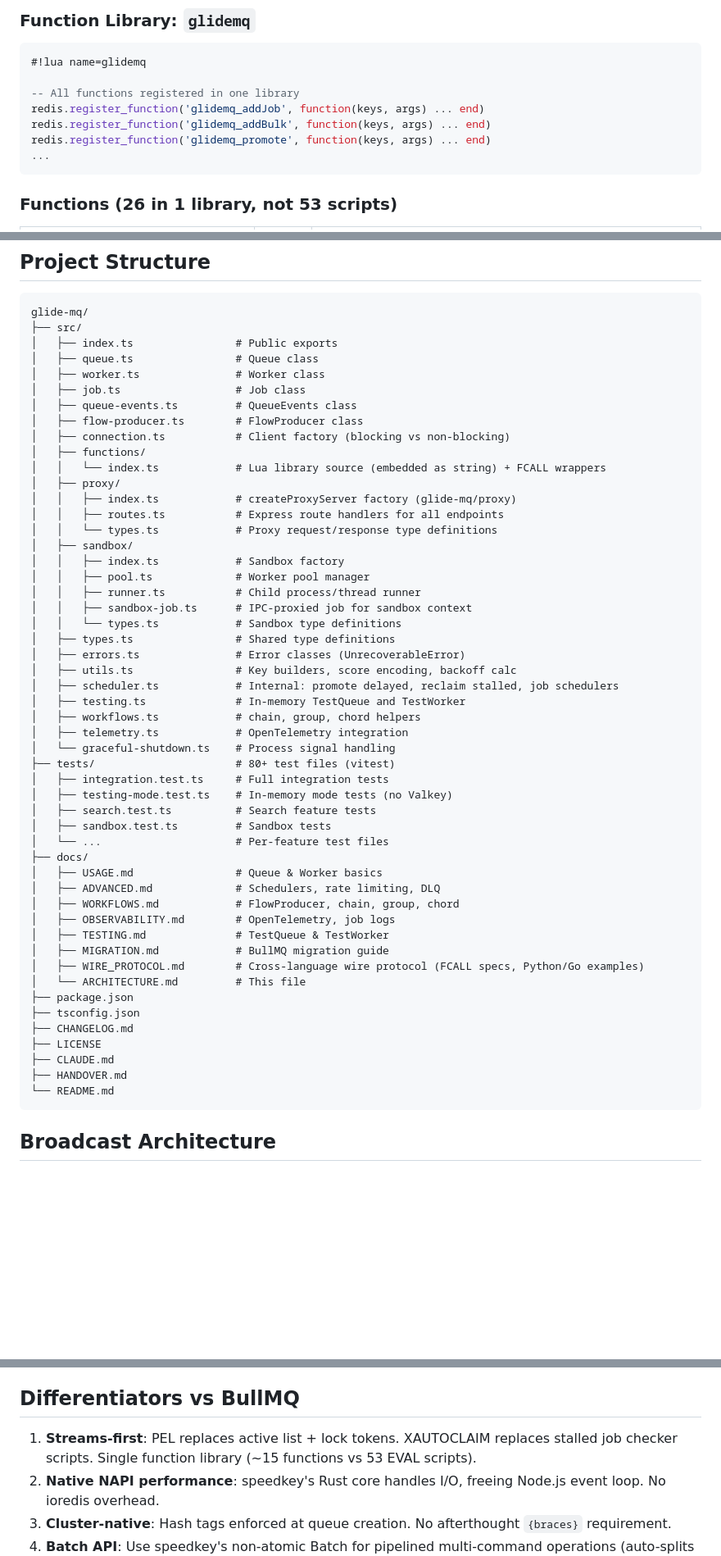
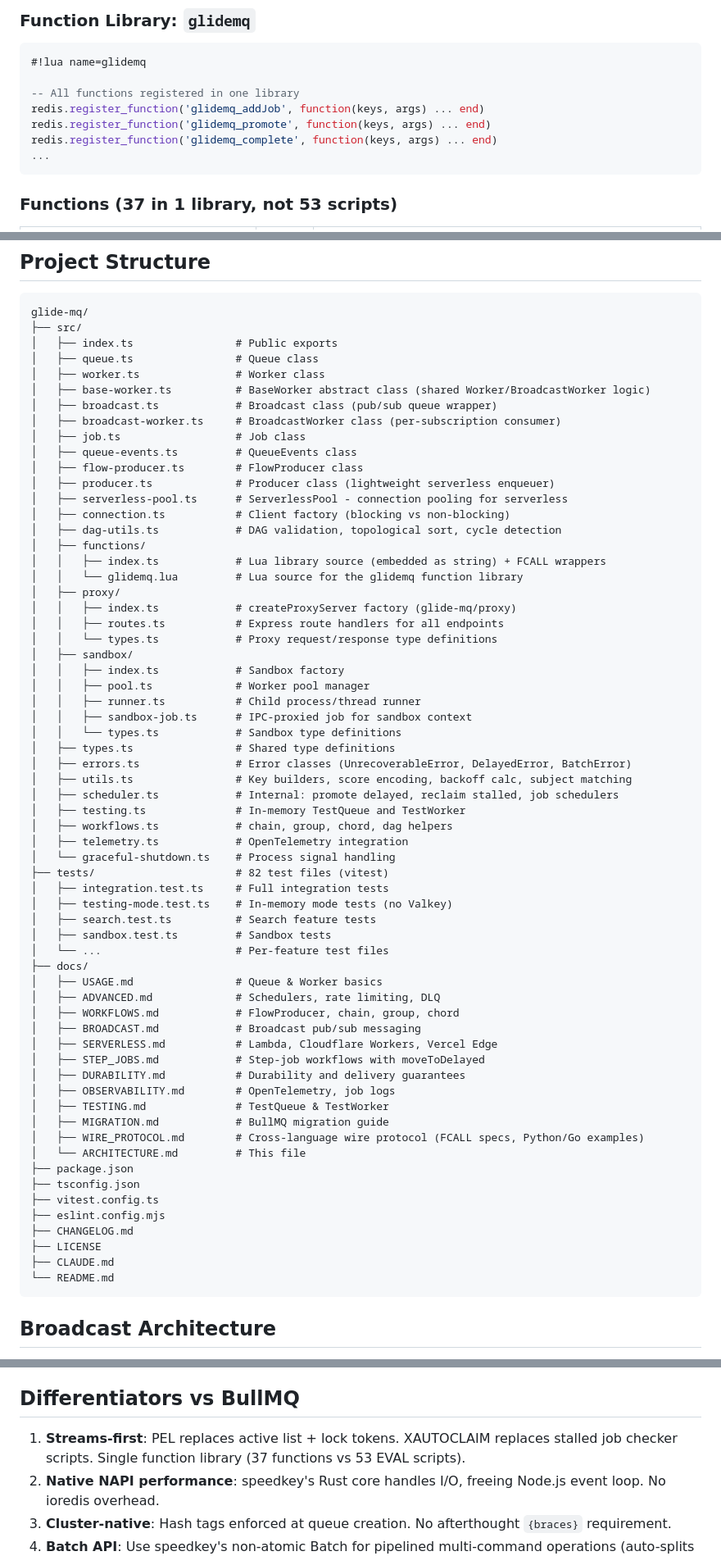
Before and after one commit to avifenesh/glide-mq, a Markdown page: docs/ARCHITECTURE.md, 3 parts joined by grey strips. Shown at 82% size. Rendered like a GitHub page; blank space fills up the shorter version.

````diff
--- a/docs/ARCHITECTURE.md
+++ b/docs/ARCHITECTURE.md
@@ -116,10 +116,10 @@ Use Valkey Functions (FUNCTION LOAD / FCALL) instead of EVAL/EVALSHA scripts.
 
 -- All functions registered in one library
 redis.register_function('glidemq_addJob', function(keys, args) ... end)
-redis.register_function('glidemq_addBulk', function(keys, args) ... end)
 redis.register_function('glidemq_promote', function(keys, args) ... end)
+redis.register_function('glidemq_complete', function(keys, args) ... end)
 ...
 ```
 
-### Functions (26 in 1 library, not 53 scripts)
+### Functions (37 in 1 library, not 53 scripts)
 
@@ -389,12 +400,19 @@ glide-mq/
 │   ├── index.ts                # Public exports
 │   ├── queue.ts                # Queue class
 │   ├── worker.ts               # Worker class
+│   ├── base-worker.ts          # BaseWorker abstract class (shared Worker/BroadcastWorker logic)
+│   ├── broadcast.ts            # Broadcast class (pub/sub queue wrapper)
+│   ├── broadcast-worker.ts     # BroadcastWorker class (per-subscription consumer)
 │   ├── job.ts                  # Job class
 │   ├── queue-events.ts         # QueueEvents class
 │   ├── flow-producer.ts        # FlowProducer class
+│   ├── producer.ts             # Producer class (lightweight serverless enqueuer)
+│   ├── serverless-pool.ts      # ServerlessPool - connection pooling for serverless
 │   ├── connection.ts           # Client factory (blocking vs non-blocking)
+│   ├── dag-utils.ts            # DAG validation, topological sort, cycle detection
 │   ├── functions/
-│   │   └── index.ts            # Lua library source (embedded as string) + FCALL wrappers
+│   │   ├── index.ts            # Lua library source (embedded as string) + FCALL wrappers
+│   │   └── glidemq.lua         # Lua source for the glidemq function library
 │   ├── proxy/
 │   │   ├── index.ts            # createProxyServer factory (glide-mq/proxy)
 │   │   ├── routes.ts           # Express route handlers for all endpoints
@@ -406,14 +424,14 @@ glide-mq/
 │   │   ├── sandbox-job.ts      # IPC-proxied job for sandbox context
 │   │   └── types.ts            # Sandbox type definitions
 │   ├── types.ts                # Shared type definitions
-│   ├── errors.ts               # Error classes (UnrecoverableError)
-│   ├── utils.ts                # Key builders, score encoding, backoff calc
+│   ├── errors.ts               # Error classes (UnrecoverableError, DelayedError, BatchError)
+│   ├── utils.ts                # Key builders, score encoding, backoff calc, subject matching
 │   ├── scheduler.ts            # Internal: promote delayed, reclaim stalled, job schedulers
 │   ├── testing.ts              # In-memory TestQueue and TestWorker
-│   ├── workflows.ts            # chain, group, chord helpers
+│   ├── workflows.ts            # chain, group, chord, dag helpers
 │   ├── telemetry.ts            # OpenTelemetry integration
 │   └── graceful-shutdown.ts    # Process signal handling
-├── tests/                      # 80+ test files (vitest)
+├── tests/                      # 82 test files (vitest)
 │   ├── integration.test.ts     # Full integration tests
 │   ├── testing-mode.test.ts    # In-memory mode tests (no Valkey)
 │   ├── search.test.ts          # Search feature tests
@@ -423,6 +441,10 @@ glide-mq/
 │   ├── USAGE.md                # Queue & Worker basics
 │   ├── ADVANCED.md             # Schedulers, rate limiting, DLQ
 │   ├── WORKFLOWS.md            # FlowProducer, chain, group, chord
+│   ├── BROADCAST.md            # Broadcast pub/sub messaging
+│   ├── SERVERLESS.md           # Lambda, Cloudflare Workers, Vercel Edge
+│   ├── STEP_JOBS.md            # Step-job workflows with moveToDelayed
+│   ├── DURABILITY.md           # Durability and delivery guarantees
 │   ├── OBSERVABILITY.md        # OpenTelemetry, job logs
 │   ├── TESTING.md              # TestQueue & TestWorker
 │   ├── MIGRATION.md            # BullMQ migration guide
@@ -430,10 +452,11 @@ glide-mq/
 │   └── ARCHITECTURE.md         # This file
 ├── package.json
 ├── tsconfig.json
+├── vitest.config.ts
+├── eslint.config.mjs
 ├── CHANGELOG.md
 ├── LICENSE
 ├── CLAUDE.md
-├── HANDOVER.md
 └── README.md
 ```
 
@@ -453,7 +476,7 @@ Complex workflows with arbitrary dependency graphs are submitted via `FlowProduc
 
 ## Differentiators vs BullMQ
 
-1. **Streams-first**: PEL replaces active list + lock tokens. XAUTOCLAIM replaces stalled job checker scripts. Single function library (~15 functions vs 53 EVAL scripts).
+1. **Streams-first**: PEL replaces active list + lock tokens. XAUTOCLAIM replaces stalled job checker scripts. Single function library (37 functions vs 53 EVAL scripts).
 2. **Native NAPI performance**: speedkey's Rust core handles I/O, freeing Node.js event loop. No ioredis overhead.
 3. **Cluster-native**: Hash tags enforced at queue creation. No afterthought `{braces}` requirement.
 4. **Batch API**: Use speedkey's non-atomic Batch for pipelined multi-command operations (auto-splits across cluster nodes).
````
Also changed, not shown: other parts of docs/ARCHITECTURE.md (+39 -28 lines).
